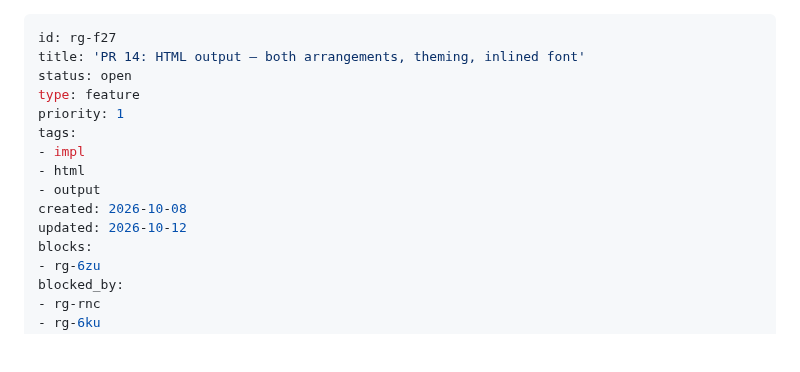
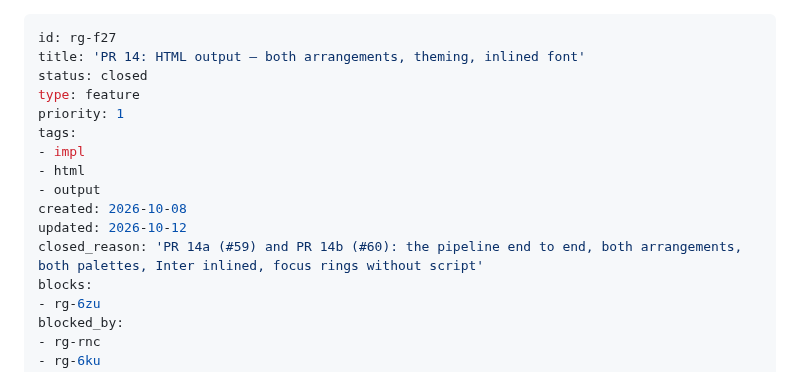
Before and after one commit to evensolberg/radargen, a Markdown page: .crumbs/pr-14-html-output-both-arrangements-theming-inlined-font.md, the part around the change. Rendered like a GitHub page; blank space fills up the shorter version.

Commit message:
chore: close rg-f27; PR 14b plan complete
Co-Authored-By: Claude Opus 5.5 (1M context) <noreply@anthropic.com>

```diff
--- a/.crumbs/pr-14-html-output-both-arrangements-theming-inlined-font.md
+++ b/.crumbs/pr-14-html-output-both-arrangements-theming-inlined-font.md
@@ -1,7 +1,7 @@
 ---
 id: rg-f27
 title: 'PR 14: HTML output — both arrangements, theming, inlined font'
-status: open
+status: closed
 type: feature
 priority: 1
 tags:
@@ -10,6 +10,7 @@ tags:
 - output
 created: 2026-10-08
 updated: 2026-10-12
+closed_reason: 'PR 14a (#59) and PR 14b (#60): the pipeline end to end, both arrangements, both palettes, Inter inlined, focus rings without script'
 blocks:
 - rg-6zu
 blocked_by:
```
Also changed, not shown: 2 other files.
